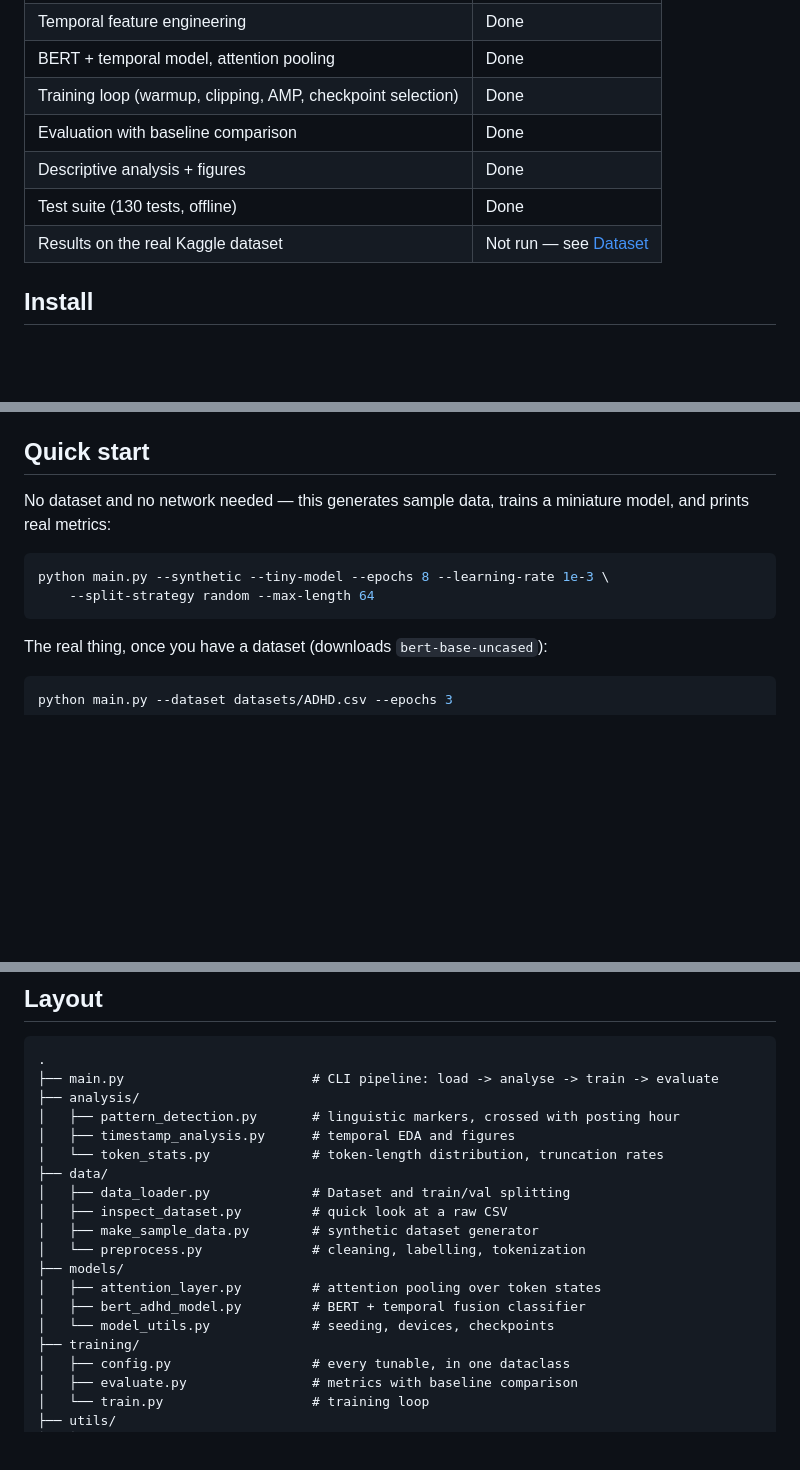
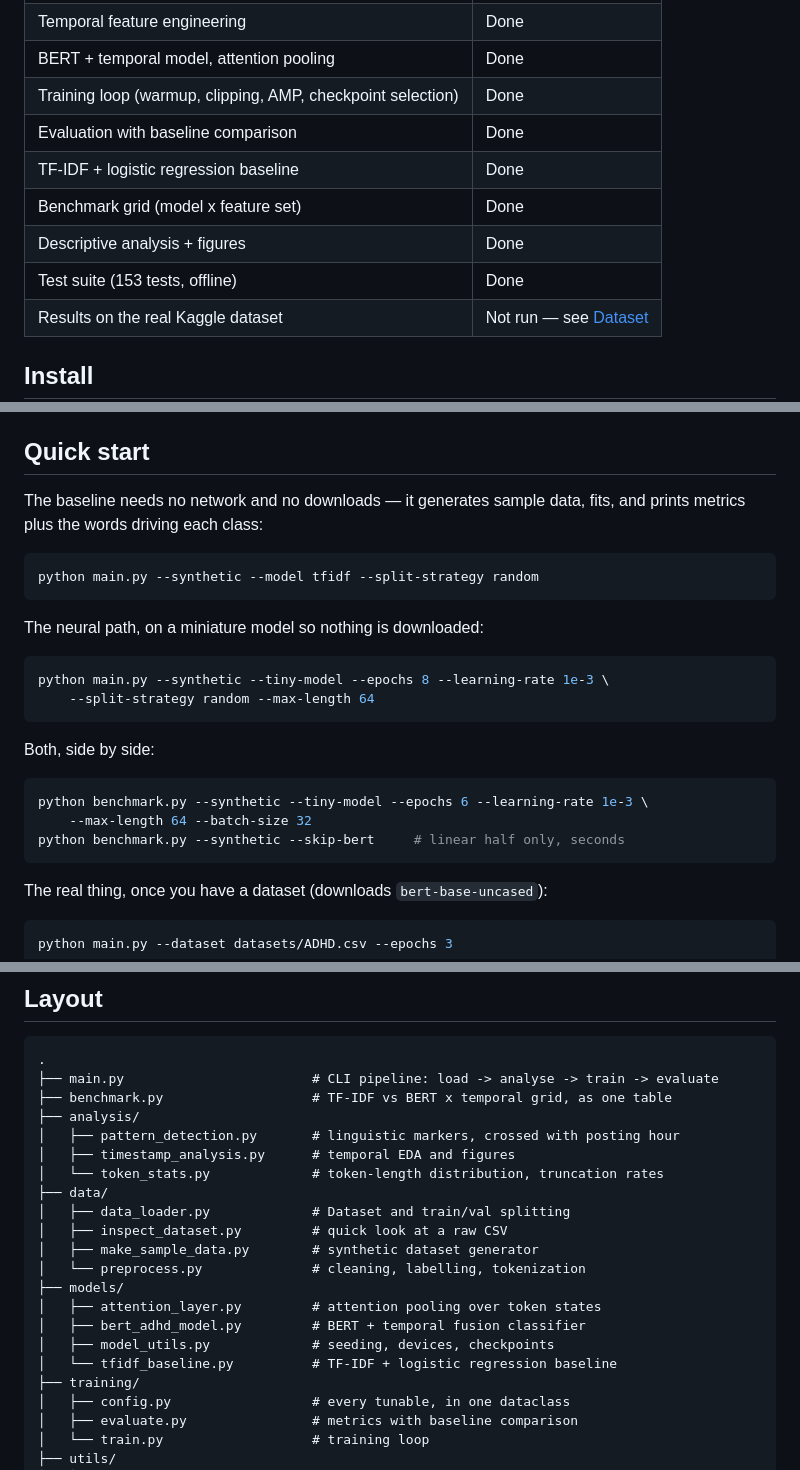
Before and after one commit to yougijain/ADHD_BERT_LinguisticTemporal_Analysis, a Markdown page: README.md, 3 parts joined by grey strips. Drawn GitHub-style; blank space fills up the shorter version.

````diff
--- a/README.md
+++ b/README.md
@@ -22,8 +30,10 @@ baseline. The test suite runs offline in a few seconds.
 | BERT + temporal model, attention pooling | Done |
 | Training loop (warmup, clipping, AMP, checkpoint selection) | Done |
 | Evaluation with baseline comparison | Done |
+| TF-IDF + logistic regression baseline | Done |
+| Benchmark grid (model x feature set) | Done |
 | Descriptive analysis + figures | Done |
-| Test suite (130 tests, offline) | Done |
+| Test suite (153 tests, offline) | Done |
 | Results on the real Kaggle dataset | Not run — see [Dataset](#dataset) |
 
 ## Install
@@ -45,12 +55,26 @@ Swap `/cpu` for `/cu124` (or whatever matches your driver) to pick a CUDA build.
 
 ## Quick start
 
-No dataset and no network needed — this generates sample data, trains a
-miniature model, and prints real metrics:
+The baseline needs no network and no downloads — it generates sample data,
+fits, and prints metrics plus the words driving each class:
+
+```bash
+python main.py --synthetic --model tfidf --split-strategy random
+```
+
+The neural path, on a miniature model so nothing is downloaded:
 
 ```bash
 python main.py --synthetic --tiny-model --epochs 8 --learning-rate 1e-3 \
     --split-strategy random --max-length 64
+```
+
+Both, side by side:
+
+```bash
+python benchmark.py --synthetic --tiny-model --epochs 6 --learning-rate 1e-3 \
+    --max-length 64 --batch-size 32
+python benchmark.py --synthetic --skip-bert     # linear half only, seconds
 ```
 
 The real thing, once you have a dataset (downloads `bert-base-uncased`):
@@ -168,6 +215,7 @@ no pretrained knowledge, so its accuracy is not a result.
 ```
 .
 ├── main.py                        # CLI pipeline: load -> analyse -> train -> evaluate
+├── benchmark.py                   # TF-IDF vs BERT x temporal grid, as one table
 ├── analysis/
 │   ├── pattern_detection.py       # linguistic markers, crossed with posting hour
 │   ├── timestamp_analysis.py      # temporal EDA and figures
@@ -180,7 +228,8 @@ no pretrained knowledge, so its accuracy is not a result.
 ├── models/
 │   ├── attention_layer.py         # attention pooling over token states
 │   ├── bert_adhd_model.py         # BERT + temporal fusion classifier
-│   └── model_utils.py             # seeding, devices, checkpoints
+│   ├── model_utils.py             # seeding, devices, checkpoints
+│   └── tfidf_baseline.py          # TF-IDF + logistic regression baseline
 ├── training/
 │   ├── config.py                  # every tunable, in one dataclass
 │   ├── evaluate.py                # metrics with baseline comparison
````
Also changed, not shown: other parts of README.md (+57 -20 lines).
